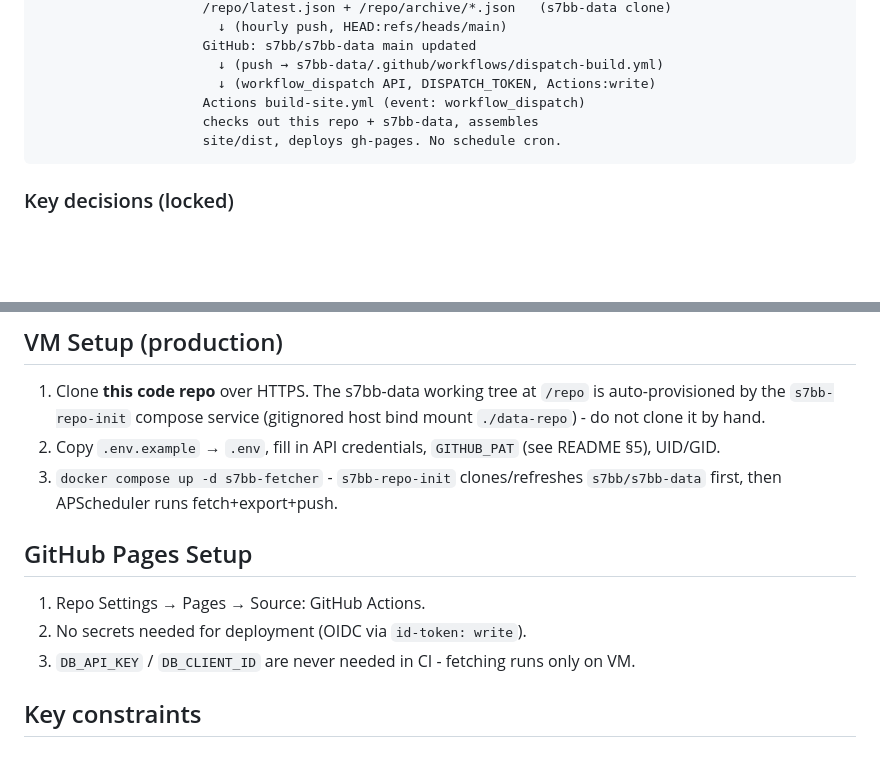
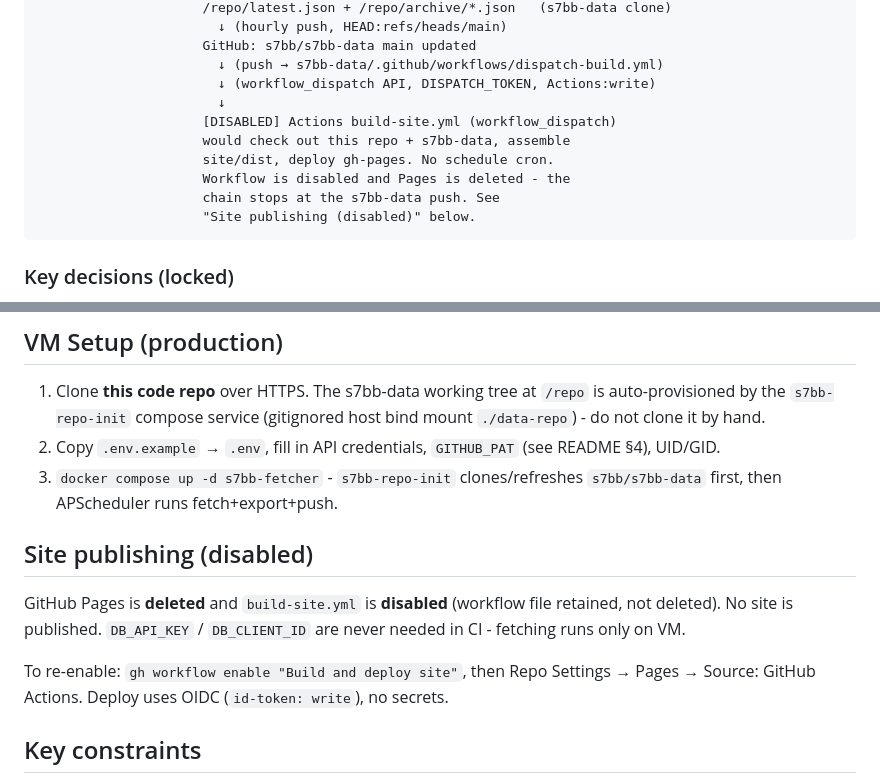
Before and after one commit to s7bb/s7bb.github.io, a Markdown page: CLAUDE.md, 2 parts joined by grey strips. Rendered like a GitHub page; blank space fills up the shorter version.

````diff
--- a/CLAUDE.md
+++ b/CLAUDE.md
@@ -27,9 +27,13 @@ DB Timetables API (XML)
                      GitHub: s7bb/s7bb-data main updated
                        ↓ (push → s7bb-data/.github/workflows/dispatch-build.yml)
                        ↓ (workflow_dispatch API, DISPATCH_TOKEN, Actions:write)
-                     Actions build-site.yml (event: workflow_dispatch)
-                     checks out this repo + s7bb-data, assembles
-                     site/dist, deploys gh-pages. No schedule cron.
+                       ↓
+                     [DISABLED] Actions build-site.yml (workflow_dispatch)
+                     would check out this repo + s7bb-data, assemble
+                     site/dist, deploy gh-pages. No schedule cron.
+                     Workflow is disabled and Pages is deleted - the
+                     chain stops at the s7bb-data push. See
+                     "Site publishing (disabled)" below.
 ```
 
 ### Key decisions (locked)
@@ -94,15 +98,18 @@ npm run lint     # eslint
 1. Clone **this code repo** over HTTPS. The s7bb-data working tree at
    `/repo` is auto-provisioned by the `s7bb-repo-init` compose service
    (gitignored host bind mount `./data-repo`) - do not clone it by hand.
-2. Copy `.env.example` → `.env`, fill in API credentials, `GITHUB_PAT` (see README §5), UID/GID.
+2. Copy `.env.example` → `.env`, fill in API credentials, `GITHUB_PAT` (see README §4), UID/GID.
 3. `docker compose up -d s7bb-fetcher` - `s7bb-repo-init` clones/refreshes
    `s7bb/s7bb-data` first, then APScheduler runs fetch+export+push.
 
-## GitHub Pages Setup
+## Site publishing (disabled)
 
-1. Repo Settings → Pages → Source: GitHub Actions.
-2. No secrets needed for deployment (OIDC via `id-token: write`).
-3. `DB_API_KEY` / `DB_CLIENT_ID` are never needed in CI - fetching runs only on VM.
+GitHub Pages is **deleted** and `build-site.yml` is **disabled** (workflow file
+retained, not deleted). No site is published. `DB_API_KEY` / `DB_CLIENT_ID` are
+never needed in CI - fetching runs only on VM.
+
+To re-enable: `gh workflow enable "Build and deploy site"`, then Repo Settings →
+Pages → Source: GitHub Actions. Deploy uses OIDC (`id-token: write`), no secrets.
 
 ## Key constraints
 
````
Also changed, not shown: CHANGELOG.md (+4 -0 lines), README.md (+14 -27 lines).
